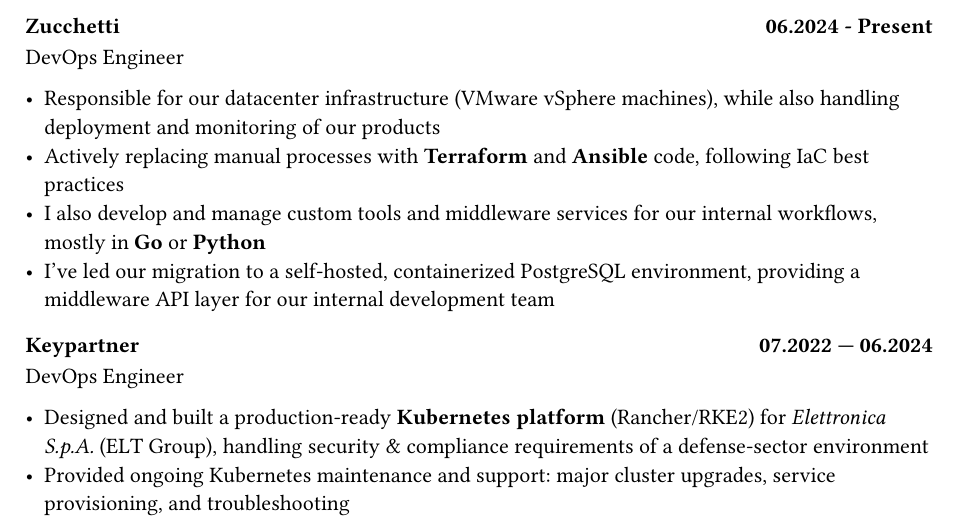
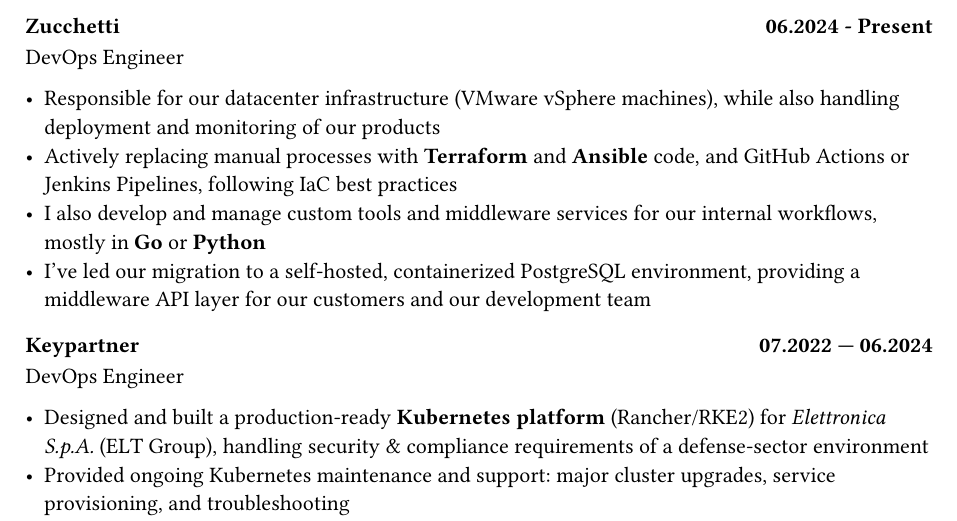
Before and after one commit to testdotcom/curriculum-vitae, a Typst document (02_experience.typ): part of page 1 of 2, cut so that both start at the same text. Compiled offline with Typst 0.15.

Commit message:
docs: minor cv update to 2026

```diff
--- a/02_experience.typ
+++ b/02_experience.typ
@@ -5,9 +5,9 @@
 DevOps Engineer
 
 - Responsible for our datacenter infrastructure (VMware vSphere machines), while also handling deployment and monitoring of our products
-- Actively replacing manual processes with *Terraform* and *Ansible* code, following IaC best practices
+- Actively replacing manual processes with *Terraform* and *Ansible* code, and GitHub Actions or Jenkins Pipelines, following IaC best practices
 - I also develop and manage custom tools and middleware services for our internal workflows, mostly in *Go* or *Python*
-- I've led our migration to a self-hosted, containerized PostgreSQL environment, providing a middleware API layer for our internal development team
+- I've led our migration to a self-hosted, containerized PostgreSQL environment, providing a middleware API layer for our customers and our development team
 
 === Keypartner #h(1fr) 07.2022 — 06.2024
 
```
Also changed, not shown: 00_about.typ (+1 -1 lines), 01_skills.typ (+2 -2 lines), 2025-calliari-cv.pdf (deleted), 2026-calliari-cv.pdf (added), 2026-calliari-cv.typ (renamed from 2025-calliari-cv.typ), 1 other file.
